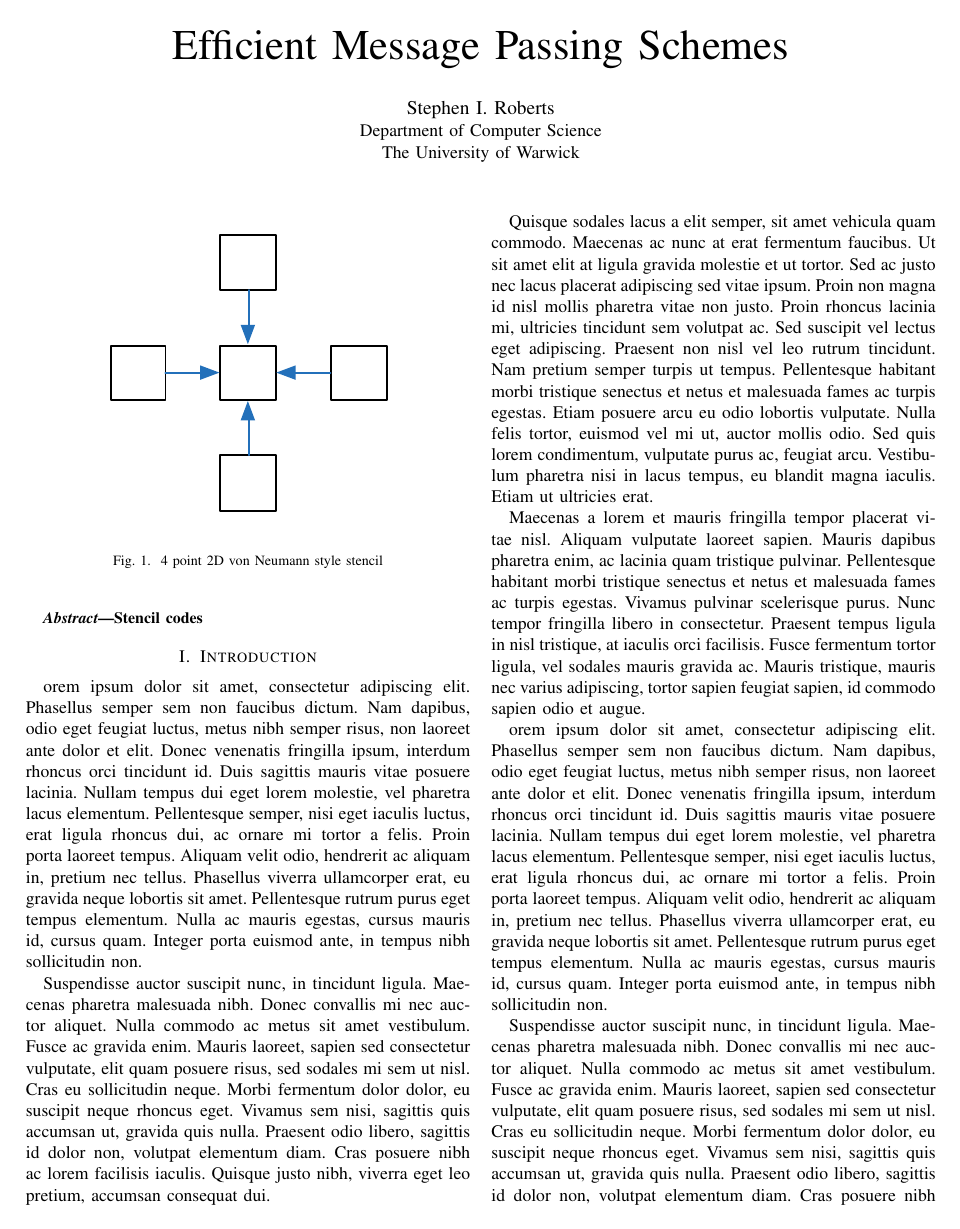
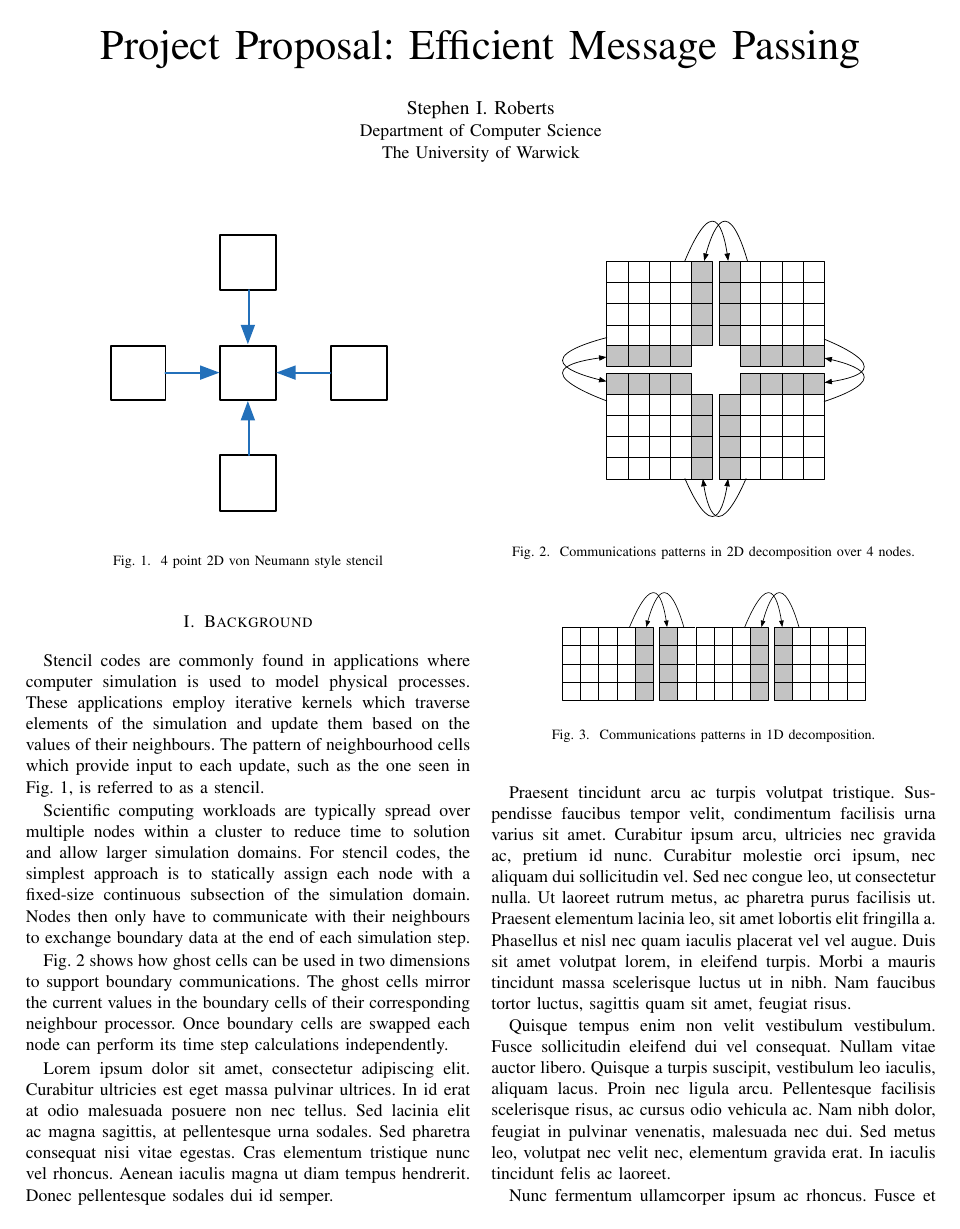
Before and after one commit to csrhau/TimeSpaceDecomposition, a LaTeX paper (docs/proposal.tex): page 1 of 2. Compiled offline with pdfLaTeX.

Commit message:
some cleanups

```diff
--- a/docs/proposal.tex
+++ b/docs/proposal.tex
@@ -1,6 +1,6 @@
 \documentclass[10pt, a4paper, conference]{IEEEtran}
 \usepackage{graphicx}
-\title{Efficient Message Passing Schemes}
+\title{Project Proposal: Efficient Message Passing}
 \author{
 	\IEEEauthorblockN{Stephen I. Roberts}
 	\IEEEauthorblockA{Department of Computer Science\\
@@ -10,15 +10,10 @@
 \hyphenation{scaling}
 \begin{document}
 \maketitle
-\begin{abstract}
-Stencil codes
-\end{abstract}
 
-\section{Introduction}
+\section{Background}
 
-orem ipsum dolor sit amet, consectetur adipiscing elit. Phasellus semper sem non faucibus dictum. Nam dapibus, odio eget feugiat luctus, metus nibh semper risus, non laoreet ante dolor et elit. Donec venenatis fringilla ipsum, interdum rhoncus orci tincidunt id. Duis sagittis mauris vitae posuere lacinia. Nullam tempus dui eget lorem molestie, vel pharetra lacus elementum. Pellentesque semper, nisi eget iaculis luctus, erat ligula rhoncus dui, ac ornare mi tortor a felis. Proin porta laoreet tempus. Aliquam velit odio, hendrerit ac aliquam in, pretium nec tellus. Phasellus viverra ullamcorper erat, eu gravida neque lobortis sit amet. Pellentesque rutrum purus eget tempus elementum. Nulla ac mauris egestas, cursus mauris id, cursus quam. Integer porta euismod ante, in tempus nibh sollicitudin non.
-
-Suspendisse auctor suscipit nunc, in tincidunt ligula. Maecenas pharetra malesuada nibh. Donec convallis mi nec auctor aliquet. Nulla commodo ac metus sit amet vestibulum. Fusce ac gravida enim. Mauris laoreet, sapien sed consectetur vulputate, elit quam posuere risus, sed sodales mi sem ut nisl. Cras eu sollicitudin neque. Morbi fermentum dolor dolor, eu suscipit neque rhoncus eget. Vivamus sem nisi, sagittis quis accumsan ut, gravida quis nulla. Praesent odio libero, sagittis id dolor non, volutpat elementum diam. Cras posuere nibh ac lorem facilisis iaculis. Quisque justo nibh, viverra eget leo pretium, accumsan consequat dui.
+Stencil codes are commonly found in applications where computer simulation is used to model physical processes. These applications employ iterative kernels which traverse elements of the simulation and update them based on the values of their neighbours. The pattern of neighbourhood cells which provide input to each update, such as the one seen in \figurename~\ref{fig:von_neumann_stencil}, is referred to as a stencil.
 
 \begin{figure}
 \centering
@@ -27,11 +22,13 @@ Suspendisse auctor suscipit nunc, in tincidunt ligula. Maecenas pharetra malesua
     \label{fig:von_neumann_stencil}
 \end{figure}
 
+Scientific computing workloads are typically spread over multiple nodes within a cluster to reduce time to solution and allow larger simulation domains. For stencil codes, the simplest approach is to statically assign each node with a fixed-size continuous subsection of the simulation domain. Nodes then only have to communicate with their neighbours to exchange boundary data at the end of each simulation step.
 
-Quisque sodales lacus a elit semper, sit amet vehicula quam commodo. Maecenas ac nunc at erat fermentum faucibus. Ut sit amet elit at ligula gravida molestie et ut tortor. Sed ac justo nec lacus placerat adipiscing sed vitae ipsum. Proin non magna id nisl mollis pharetra vitae non justo. Proin rhoncus lacinia mi, ultricies tincidunt sem volutpat ac. Sed suscipit vel lectus eget adipiscing. Praesent non nisl vel leo rutrum tincidunt. Nam pretium semper turpis ut tempus. Pellentesque habitant morbi tristique senectus et netus et malesuada fames ac turpis egestas. Etiam posuere arcu eu odio lobortis vulputate. Nulla felis tortor, euismod vel mi ut, auctor mollis odio. Sed quis lorem condimentum, vulputate purus ac, feugiat arcu. Vestibulum pharetra nisi in lacus tempus, eu blandit magna iaculis. Etiam ut ultricies erat.
+\begin{figure}
+\centering
+\includegraphics[width=2.5in]{graphics/2d2x2comms.pdf}
+    \caption{Communications patterns in 2D decomposition over 4 nodes.}
+    \label{fig:2dcp}
+\end{figure}
 
-Maecenas a lorem et mauris fringilla tempor placerat vitae nisl. Aliquam vulputate laoreet sapien. Mauris dapibus pharetra enim, ac lacinia quam tristique pulvinar. Pellentesque habitant morbi tristique senectus et netus et malesuada fames ac turpis egestas. Vivamus pulvinar scelerisque purus. Nunc tempor fringilla libero in consectetur. Praesent tempus ligula in nisl tristique, at iaculis orci facilisis. Fusce fermentum tortor ligula, vel sodales mauris gravida ac. Mauris tristique, mauris nec varius adipiscing, tortor sapien feugiat sapien, id commodo sapien odio et augue.
-
-orem ipsum dolor sit amet, consectetur adipiscing elit. Phasellus semper sem non faucibus dictum. Nam dapibus, odio eget feugiat luctus, metus nibh semper risus, non laoreet ante dolor et elit. Donec venenatis fringilla ipsum, interdum rhoncus orci tincidunt id. Duis sagittis mauris vitae posuere lacinia. Nullam tempus dui eget lorem molestie, vel pharetra lacus elementum. Pellentesque semper, nisi eget iaculis luctus, erat ligula rhoncus dui, ac ornare mi tortor a felis. Proin porta laoreet tempus. Aliquam velit odio, hendrerit ac aliquam in, pretium nec tellus. Phasellus viverra ullamcorper erat, eu gravida neque lobortis sit amet. Pellentesque rutrum purus eget tempus elementum. Nulla ac mauris egestas, cursus mauris id, cursus quam. Integer porta euismod ante, in tempus nibh sollicitudin non.
-
-Suspendisse auctor suscipit nunc, in tincidunt ligula. Maecenas pharetra malesuada nibh. Donec convallis mi nec auctor aliquet. Nulla commodo ac metus sit amet vestibulum. Fusce ac gravida enim. Mauris laoreet, sapien sed consectetur vulputate, elit quam posuere risus, sed sodales mi sem ut nisl. Cras eu sollicitudin neque. Morbi fermentum dolor dolor, eu suscipit neque rhoncus eget. Vivamus sem nisi, sagittis quis accumsan ut, gravida quis nulla. Praesent odio libero, sagittis id dolor non, volutpat elementum diam. Cras posuere nibh ac lorem facilisis iaculis. Quisque justo nibh, viverra eget leo pretium, accumsan consequat dui.
+\figurename~\ref{fig:2dcp} shows how ghost cells can be used in two dimensions to support boundary communications. The ghost cells mirror the current values in the boundary cells of their corresponding neighbour processor. Once boundary cells are swapped each node can perform its time step calculations independently.
@@ -50,2 +35,29 @@ Maecenas a lorem et mauris fringilla tempor placerat vitae nisl. Aliquam vulputa
 
 
+\begin{figure}
+\centering
+
+\includegraphics[width=2.5in]{graphics/1d3x1comms.pdf}
+    \caption{Communications patterns in 1D decomposition.}
+    \label{fig:1dcp}
+\end{figure}
+
+
+
+
+
+
+Lorem ipsum dolor sit amet, consectetur adipiscing elit. Curabitur ultricies est eget massa pulvinar ultrices. In id erat at odio malesuada posuere non nec tellus. Sed lacinia elit ac magna sagittis, at pellentesque urna sodales. Sed pharetra consequat nisi vitae egestas. Cras elementum tristique nunc vel rhoncus. Aenean iaculis magna ut diam tempus hendrerit. Donec pellentesque sodales dui id semper.
+
+Praesent tincidunt arcu ac turpis volutpat tristique. Suspendisse faucibus tempor velit, condimentum facilisis urna varius sit amet. Curabitur ipsum arcu, ultricies nec gravida ac, pretium id nunc. Curabitur molestie orci ipsum, nec aliquam dui sollicitudin vel. Sed nec congue leo, ut consectetur nulla. Ut laoreet rutrum metus, ac pharetra purus facilisis ut. Praesent elementum lacinia leo, sit amet lobortis elit fringilla a. Phasellus et nisl nec quam iaculis placerat vel vel augue. Duis sit amet volutpat lorem, in eleifend turpis. Morbi a mauris tincidunt massa scelerisque luctus ut in nibh. Nam faucibus tortor luctus, sagittis quam sit amet, feugiat risus.
+
+Quisque tempus enim non velit vestibulum vestibulum. Fusce sollicitudin eleifend dui vel consequat. Nullam vitae auctor libero. Quisque a turpis suscipit, vestibulum leo iaculis, aliquam lacus. Proin nec ligula arcu. Pellentesque facilisis scelerisque risus, ac cursus odio vehicula ac. Nam nibh dolor, feugiat in pulvinar venenatis, malesuada nec dui. Sed metus leo, volutpat nec velit nec, elementum gravida erat. In iaculis tincidunt felis ac laoreet.
+
+Nunc fermentum ullamcorper ipsum ac rhoncus. Fusce et nibh odio. Suspendisse sit amet laoreet turpis. Donec neque nisl, faucibus et orci pulvinar, tristique tincidunt nisi. Aliquam rutrum tortor ac feugiat facilisis. Sed ultricies euismod euismod. Sed tincidunt iaculis turpis, ac sodales tellus sagittis ac. Morbi a tortor neque. Praesent posuere vestibulum nisi, id gravida orci suscipit a. Maecenas egestas sem vel ullamcorper pellentesque.
+
+Morbi dictum ligula eu leo faucibus adipiscing id et neque. Sed rutrum lectus sit amet velit laoreet sollicitudin. Praesent porta cursus erat, et auctor tellus dapibus ac. Etiam et lacus quis leo feugiat vulputate et in libero. Nullam auctor lectus sit amet dolor laoreet gravida. Mauris molestie et nunc sit amet facilisis. Sed scelerisque nec metus id pellentesque. Class aptent taciti sociosqu ad litora torquent per conubia nostra, per inceptos himenaeos. Donec eget ipsum eu enim rutrum malesuada vel sit amet quam. Proin ut dui erat. Nulla fermentum non augue vitae malesuada. Sed suscipit justo at mollis mattis. Suspendisse potenti.
+
+
+
+
+
```
Also changed, not shown: custom_deqn/Makefile, docs/graphics/1d3x1comms.pdf (added), docs/graphics/2d2x2comms.pdf (added), docs/graphics/GraphicalOverview.pdf (added), docs/proposal.pdf, docs/proposal.tex (18 more changed lines), 18 other files.
